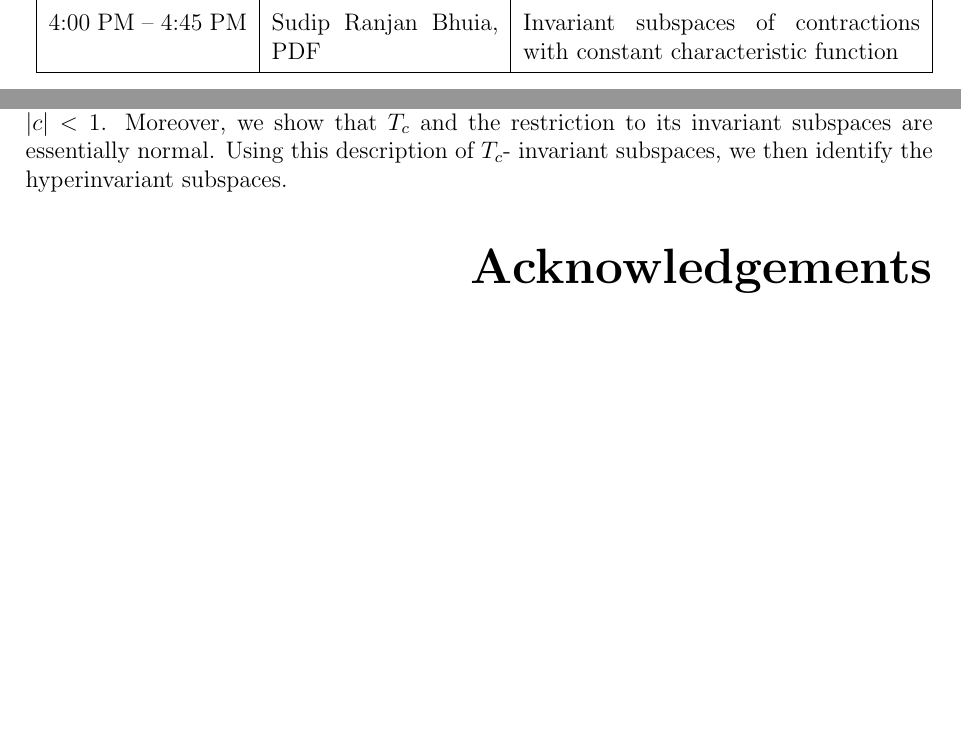
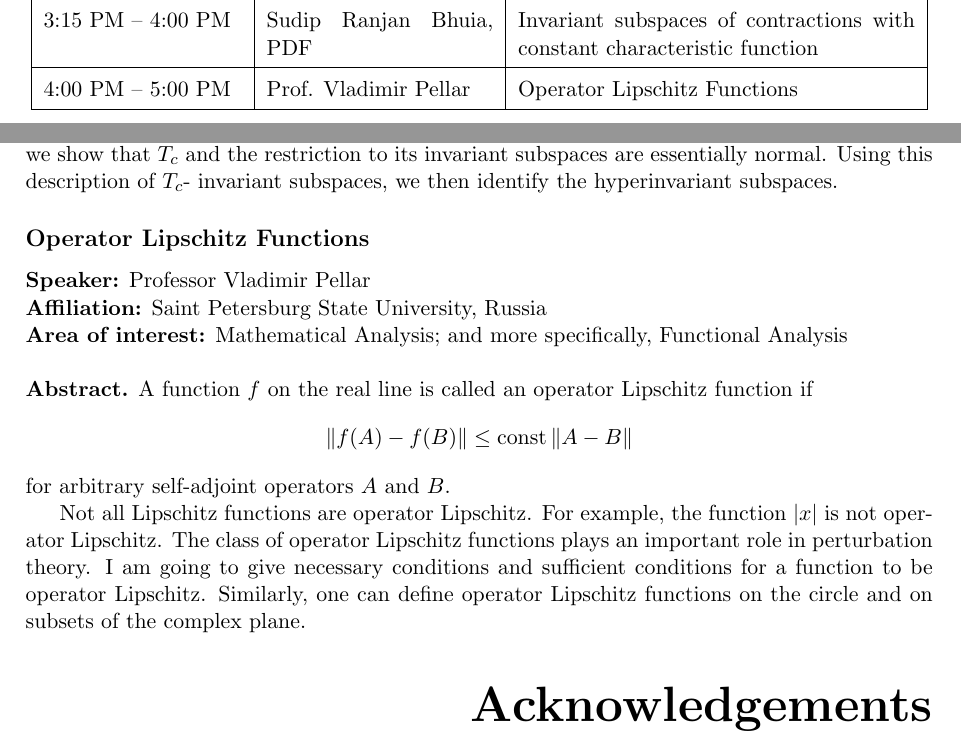
Before and after one commit to indrajit912/PDF-RS_Symposium_25_ISIBc, a LaTeX document (assets/main.tex, which reads assets/abstracts/vladimir_abs.tex, assets/schedule.tex): two parts of pages 3 and 9 of 9 before the commit and two parts of pages 3 and 8 of 9 after it, joined at a grey line, cut so that both start at the same text, the shorter picture padded with empty space. Compiled offline with pdfLaTeX.

Commit message:
vladimir pellar's talk added

```diff
--- /dev/null
+++ b/assets/abstracts/vladimir_abs.tex
@@ -0,0 +1,24 @@
+% !TEX root = ../main.tex
+% This is a sample file for an abstract submission.
+% Author: Indrajit Ghosh
+% Created On: Dec 19, 2024
+%
+% For each abstract submitted by the speakers, create a separate .tex file like this one.
+% Then, include these abstract files into the main.tex document.
+%
+\subsection*{Operator Lipschitz Functions} % CHANGE_HERE
+\noindent
+\textbf{Speaker:} Professor Vladimir Pellar \\ % CHANGE_HERE
+\textbf{Affiliation:} Saint Petersburg State University, Russia \\ % CHANGE_HERE
+\textbf{Area of interest:} Mathematical Analysis; and more specifically, Functional Analysis \\
+
+\noindent\textbf{Abstract.} A function \(f\) on the real line is called an operator Lipschitz function if
+\[
+    \|f(A)-f(B)\|\le \text{const} \, \|A-B\|
+\]
+for arbitrary self-adjoint operators \(A\) and \(B\).
+
+Not all Lipschitz functions are operator Lipschitz. For example, the function \(|x|\) is not operator Lipschitz.
+The class of operator Lipschitz functions plays an important role in perturbation theory.
+I am going to give necessary conditions and sufficient conditions for a function to be operator Lipschitz.
+Similarly, one can define operator Lipschitz functions on the circle and on subsets of the complex plane.
--- a/assets/main.tex
+++ b/assets/main.tex
@@ -5,7 +5,7 @@
 % Modified On: Jan 17, 2025
 %
 
-\documentclass[a4paper,12pt]{article}
+\documentclass[a4paper,11pt]{article}
 
 \usepackage{titlesec}
 \usepackage{hyperref}
--- a/assets/schedule.tex
+++ b/assets/schedule.tex
@@ -86,9 +89,10 @@
 	\hline
 	\multicolumn{3}{|c|}{\textit{Tea Break}} \\
 	\hline
-	3:15 PM -- 4:00 PM & Subhajit Ghosh, PDF & Expected length of random polynomial lemniscates \\
+
+	3:15 PM -- 4:00 PM & Sudip Ranjan Bhuia, PDF & Invariant subspaces of contractions with constant characteristic function \\
 	\hline
 
-	4:00 PM -- 4:45 PM & Sudip Ranjan Bhuia, PDF & Invariant subspaces of contractions with constant characteristic function \\
-	\hline
+    4:00 PM -- 5:00 PM & Prof. Vladimir Pellar & Operator Lipschitz Functions \\
+    \hline
 \end{tabular}
```
Also changed, not shown: assets/abstracts/sample.tex (line endings or trailing spaces), assets/main.tex (7 more changed lines), assets/schedule.tex (3 more changed lines).
